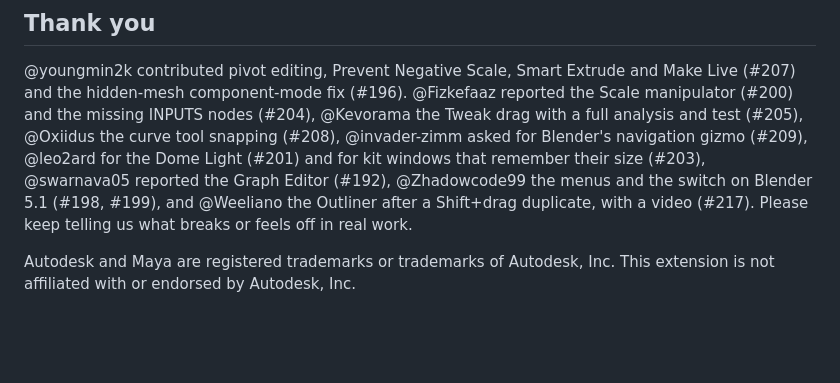
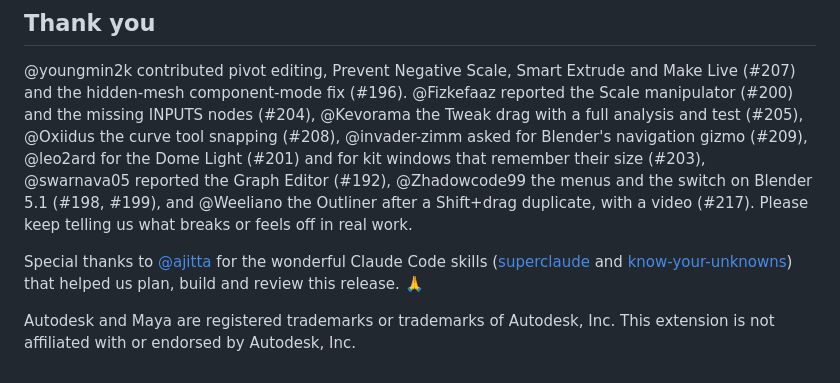
Before and after one commit to 5hyuns/maya-workflow-kit-for-blender, a Markdown page: docs/distribution/release_notes_0.7.0.md, the part around the change. Rendered like a GitHub page; blank space fills up the shorter version.

```diff
--- a/docs/distribution/release_notes_0.7.0.md
+++ b/docs/distribution/release_notes_0.7.0.md
@@ -57,5 +57,9 @@ remember their size (#203), @swarnava05 reported the Graph Editor (#192), @Zhado
 Blender 5.1 (#198, #199), and @Weeliano the Outliner after a Shift+drag duplicate, with a video (#217). Please keep
 telling us what breaks or feels off in real work.
 
+Special thanks to [@ajitta](https://github.com/ajitta) for the wonderful Claude Code skills
+([superclaude](https://github.com/ajitta/superclaude) and [know-your-unknowns](https://github.com/ajitta/know-your-unknowns))
+that helped us plan, build and review this release. 🙏
+
 Autodesk and Maya are registered trademarks or trademarks of Autodesk, Inc. This extension is not affiliated with or
 endorsed by Autodesk, Inc.
```
Also changed, not shown: CHANGELOG.md (+4 -0 lines).
